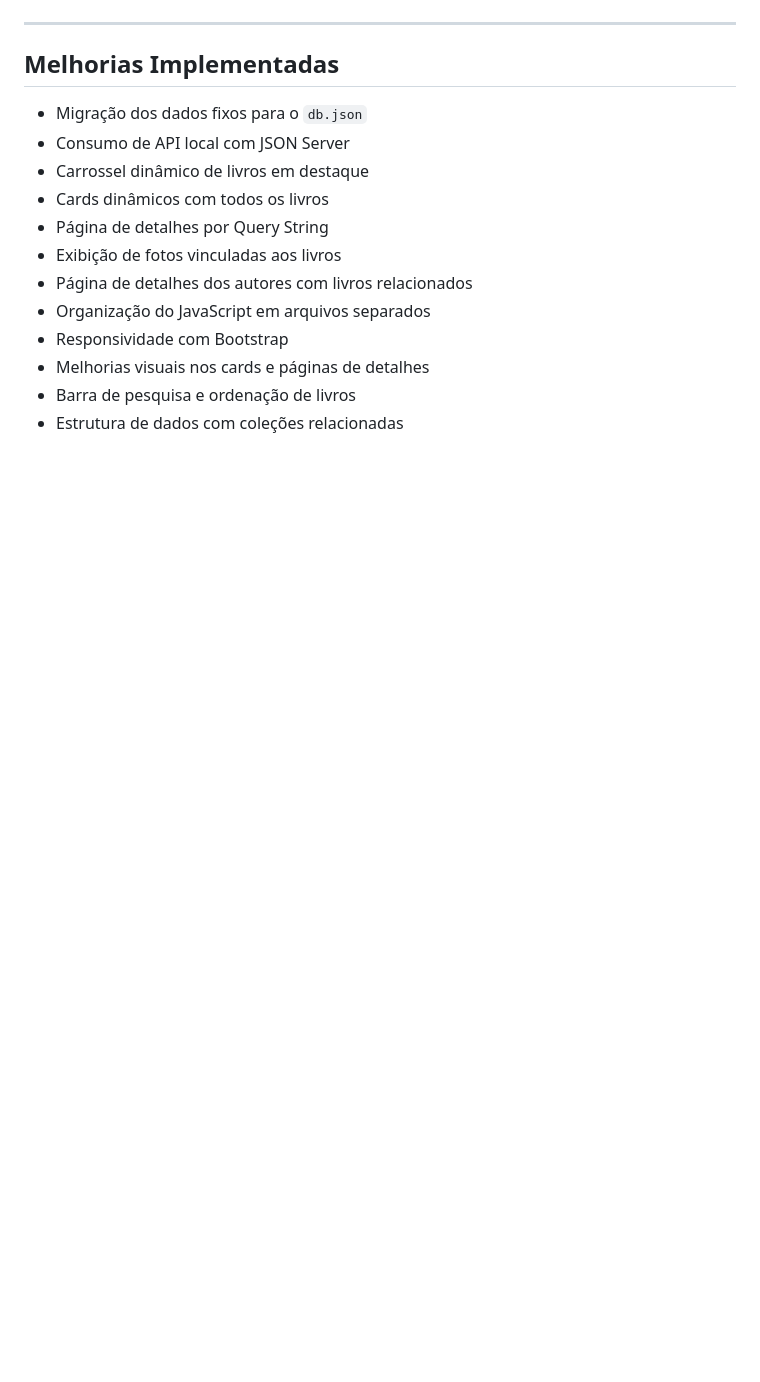
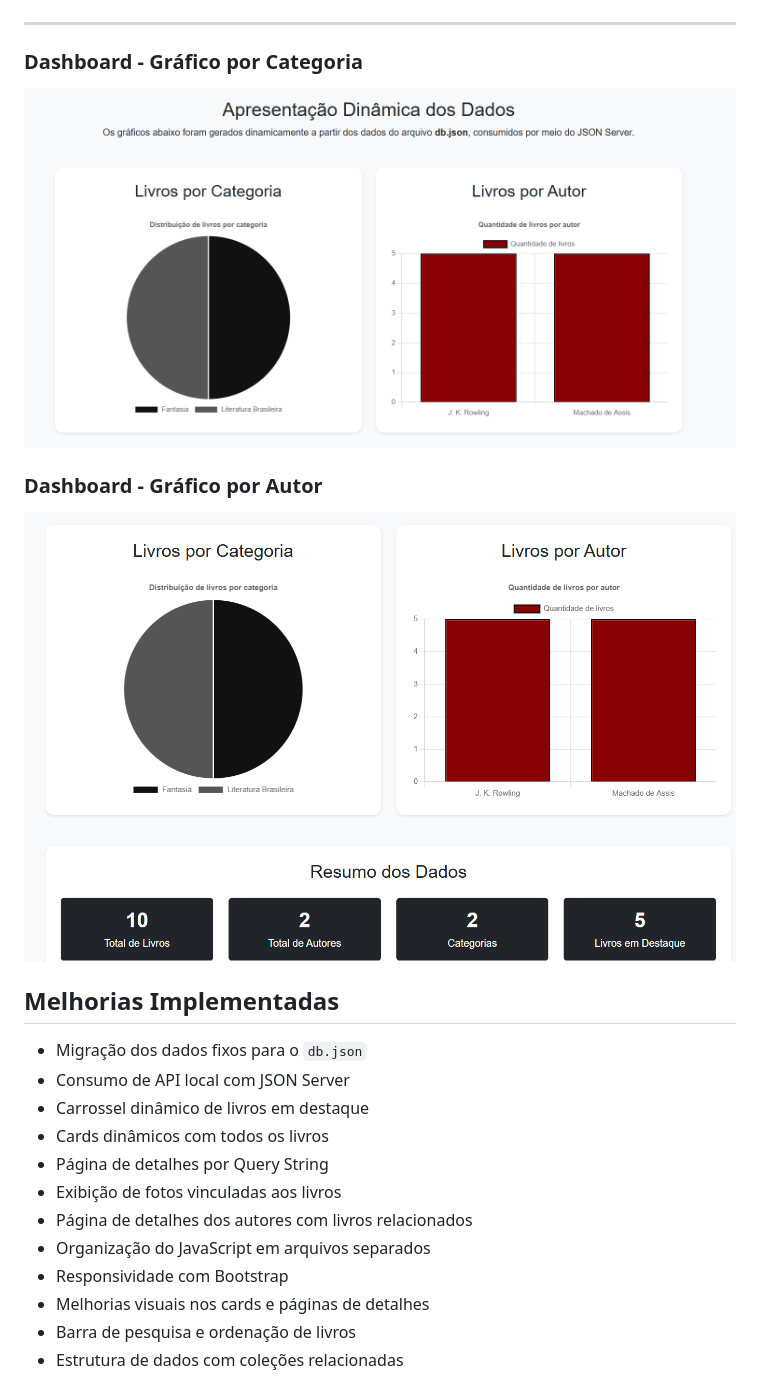
Before and after one commit to FelipeAquino-01/BookZone, a Markdown page: README.md, the part around the change printed below. Rendered like a GitHub page; pictures changed too: prints/dashboard-autores.png (added), prints/dashboard-categorias.png (added); blank space fills up the shorter version.

Commit message:
docs: atualiza README com dashboard da Semana 14

```diff
--- a/README.md
+++ b/README.md
@@ -267,6 +283,14 @@ Nessa tela são exibidas as informações do autor e os livros relacionados a el
 
 ---
 
+### Dashboard - Gráfico por Categoria
+
+![Dashboard Categorias](prints/dashboard-categorias.png)
+
+### Dashboard - Gráfico por Autor
+
+![Dashboard Autores](prints/dashboard-autores.png)
+
 ## Melhorias Implementadas
 
 * Migração dos dados fixos para o `db.json`
```
Also changed, not shown: other parts of README.md (+16 -0 lines).
